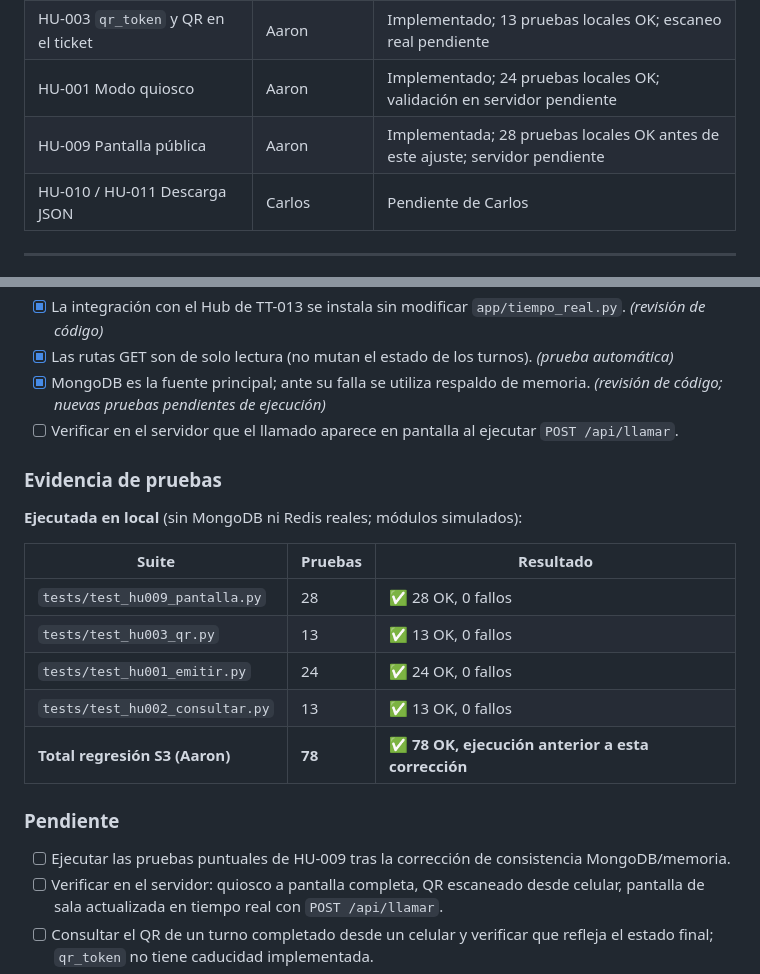
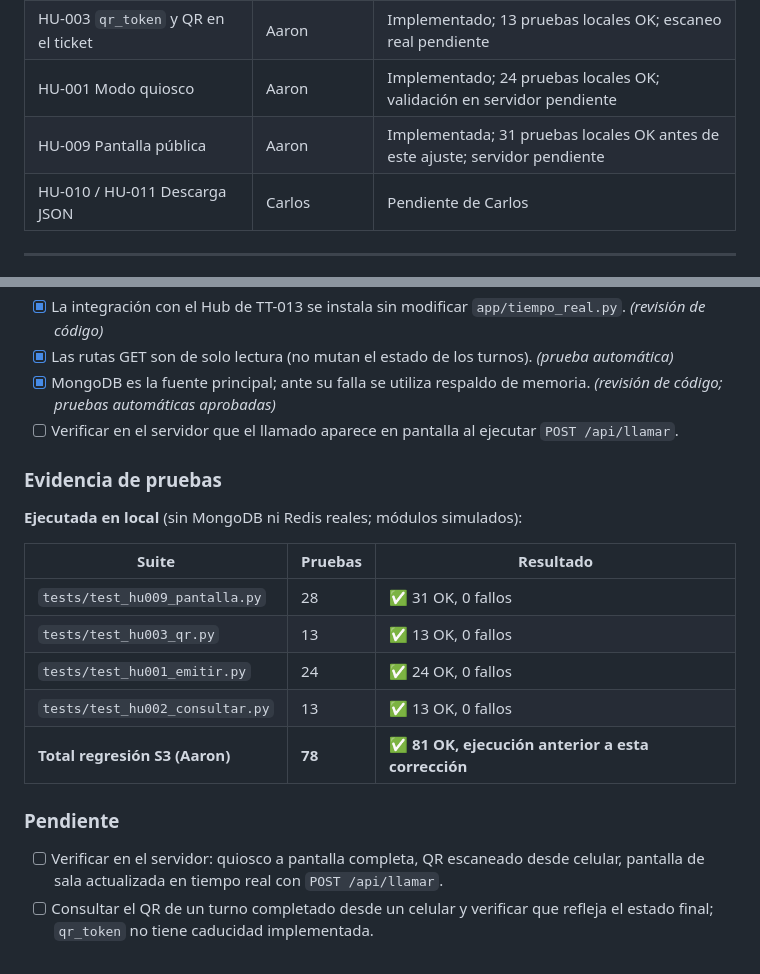
Before and after one commit to CaEsPi9713/Qline, a Markdown page: docs/seguimientos/S3.md, 2 parts joined by grey strips. Rendered like a GitHub page.

Commit message:
docs(s3): update final HU-009 test results

```diff
--- a/docs/seguimientos/S3.md
+++ b/docs/seguimientos/S3.md
@@ -36,7 +36,7 @@ Solo se marca lo que tiene evidencia; el resto lo completa su responsable.
 | HU-013 Consulta por QR con actualización automática | Alessandro | Implementada; pruebas automáticas OK; **pendiente de verificar en el servidor y desde un celular** |
 | HU-003 `qr_token` y QR en el ticket | Aaron | Implementado; 13 pruebas locales OK; escaneo real pendiente |
 | HU-001 Modo quiosco | Aaron | Implementado; 24 pruebas locales OK; validación en servidor pendiente |
-| HU-009 Pantalla pública | Aaron | Implementada; 28 pruebas locales OK antes de este ajuste; servidor pendiente |
+| HU-009 Pantalla pública | Aaron | Implementada; 31 pruebas locales OK antes de este ajuste; servidor pendiente |
 | HU-010 / HU-011 Descarga JSON | Carlos | Pendiente de Carlos |
 
 ---
@@ -207,7 +207,7 @@ Pantalla de sala accesible en `GET /pantalla`. API JSON en `GET /api/llamados`.
 - [x] El TTL de cinco minutos depura el respaldo en memoria; la vigencia real del turno la determina MongoDB. *(prueba de TTL previa y revisión de código)*
 - [x] La integración con el Hub de TT-013 se instala sin modificar `app/tiempo_real.py`. *(revisión de código)*
 - [x] Las rutas GET son de solo lectura (no mutan el estado de los turnos). *(prueba automática)*
-- [x] MongoDB es la fuente principal; ante su falla se utiliza respaldo de memoria. *(revisión de código; nuevas pruebas pendientes de ejecución)*
+- [x] MongoDB es la fuente principal; ante su falla se utiliza respaldo de memoria. *(revisión de código; pruebas automáticas aprobadas)*
 - [ ] Verificar en el servidor que el llamado aparece en pantalla al ejecutar `POST /api/llamar`.
 
 ### Evidencia de pruebas
@@ -216,15 +216,14 @@ Pantalla de sala accesible en `GET /pantalla`. API JSON en `GET /api/llamados`.
 
 | Suite | Pruebas | Resultado |
 |---|---|---|
-| `tests/test_hu009_pantalla.py` | 28 | ✅ 28 OK, 0 fallos |
+| `tests/test_hu009_pantalla.py` | 28 | ✅ 31 OK, 0 fallos |
 | `tests/test_hu003_qr.py` | 13 | ✅ 13 OK, 0 fallos |
 | `tests/test_hu001_emitir.py` | 24 | ✅ 24 OK, 0 fallos |
 | `tests/test_hu002_consultar.py` | 13 | ✅ 13 OK, 0 fallos |
-| **Total regresión S3 (Aaron)** | **78** | **✅ 78 OK, ejecución anterior a esta corrección** |
+| **Total regresión S3 (Aaron)** | **78** | **✅ 81 OK, ejecución anterior a esta corrección** |
 
 ### Pendiente
 
-- [ ] Ejecutar las pruebas puntuales de HU-009 tras la corrección de consistencia MongoDB/memoria.
 - [ ] Verificar en el servidor: quiosco a pantalla completa, QR escaneado desde celular, pantalla de sala actualizada en tiempo real con `POST /api/llamar`.
 - [ ] Consultar el QR de un turno completado desde un celular y verificar que refleja el estado final; `qr_token` no tiene caducidad implementada.
 - [ ] Confirmar que la pantalla pública en `GET /pantalla` funciona a través de Apache con el `.htaccess` de Alessandro.
```
